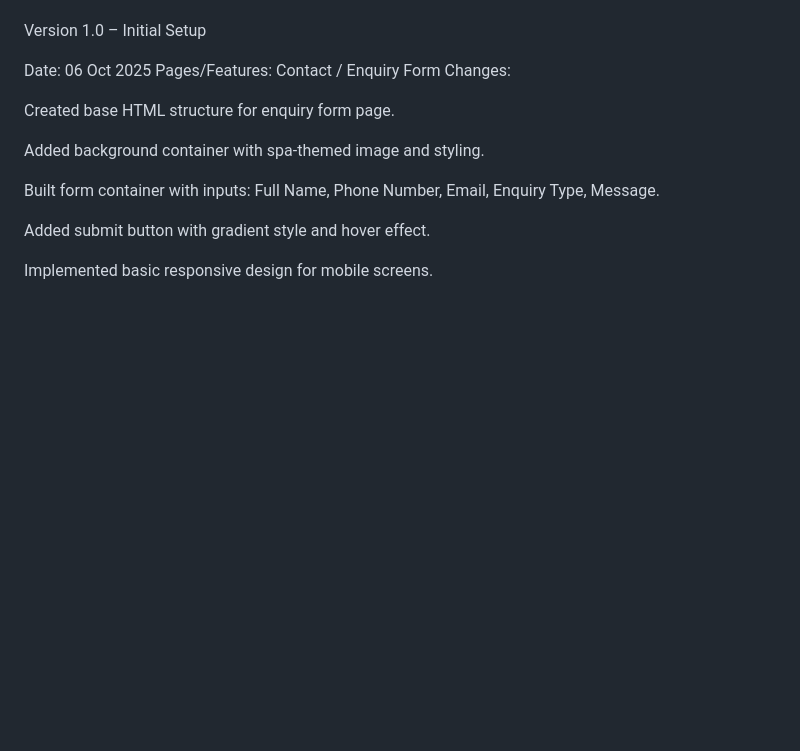
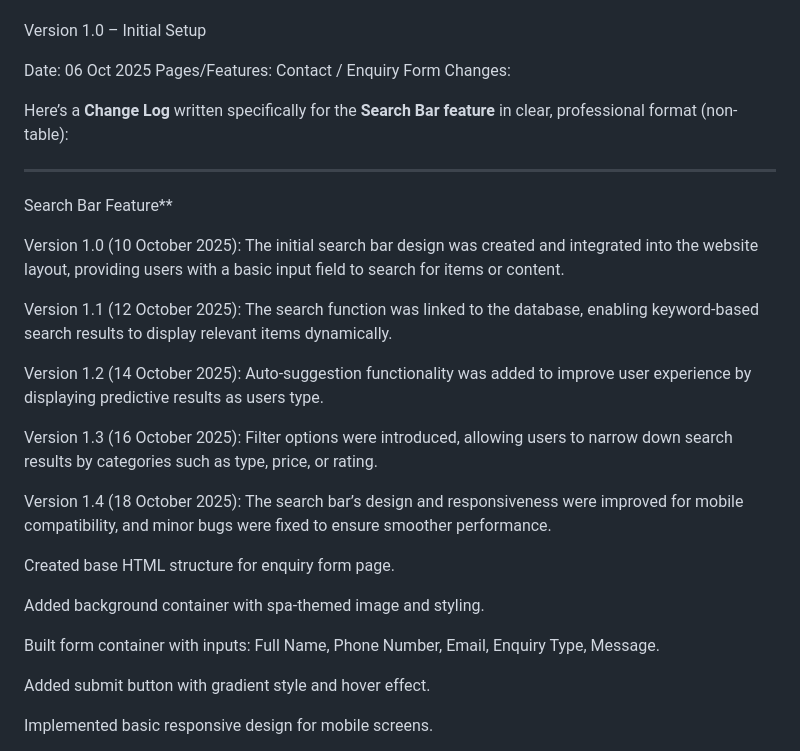
Before and after one commit to CarmenVaristy/WEDE-PART-1-, a Markdown page: HTML FILES/changelog.md, the part around the change. GitHub-like rendering; blank space fills up the shorter version.

```diff
--- a/HTML FILES/changelog.md
+++ b/HTML FILES/changelog.md
@@ -11,6 +11,22 @@ Version 1.0 – Initial Setup
 Date: 06 Oct 2025
 Pages/Features: Contact / Enquiry Form
 Changes:
+
+Here’s a **Change Log** written specifically for the **Search Bar feature** in clear, professional format (non-table):
+
+---
+
+Search Bar Feature**
+
+Version 1.0 (10 October 2025): The initial search bar design was created and integrated into the website layout, providing users with a basic input field to search for items or content.
+
+Version 1.1 (12 October 2025): The search function was linked to the database, enabling keyword-based search results to display relevant items dynamically.
+
+Version 1.2 (14 October 2025): Auto-suggestion functionality was added to improve user experience by displaying predictive results as users type.
+
+Version 1.3 (16 October 2025): Filter options were introduced, allowing users to narrow down search results by categories such as type, price, or rating.
+
+Version 1.4 (18 October 2025): The search bar’s design and responsiveness were improved for mobile compatibility, and minor bugs were fixed to ensure smoother performance.
 
 Created base HTML structure for enquiry form page.
 
```
